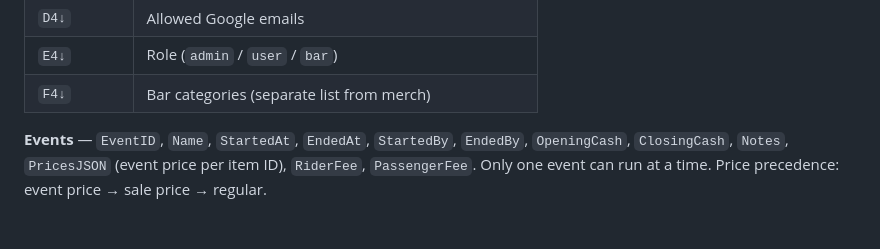
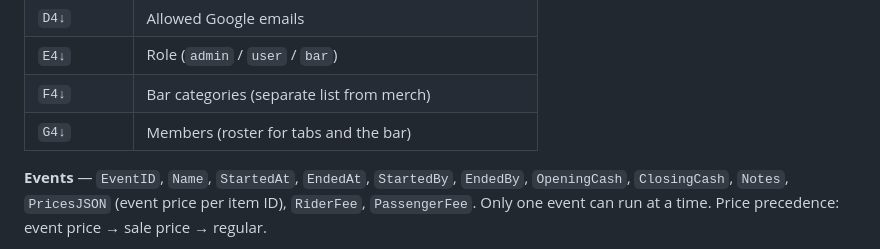
Before and after one commit to pontiac9783/flx-quartermaster, a Markdown page: README.md, the part around the change. GitHub-like rendering; blank space fills up the shorter version.

```diff
--- a/README.md
+++ b/README.md
@@ -190,6 +190,7 @@ Stock on hand = sum of `Qty` for non-voided entries.
 | `D4↓` | Allowed Google emails |
 | `E4↓` | Role (`admin` / `user` / `bar`) |
 | `F4↓` | Bar categories (separate list from merch) |
+| `G4↓` | Members (roster for tabs and the bar) |
 
 **Events** — `EventID`, `Name`, `StartedAt`, `EndedAt`, `StartedBy`, `EndedBy`, `OpeningCash`, `ClosingCash`, `Notes`, `PricesJSON` (event price per item ID), `RiderFee`, `PassengerFee`. Only one event can run at a time. Price precedence: event price → sale price → regular.
 
```
